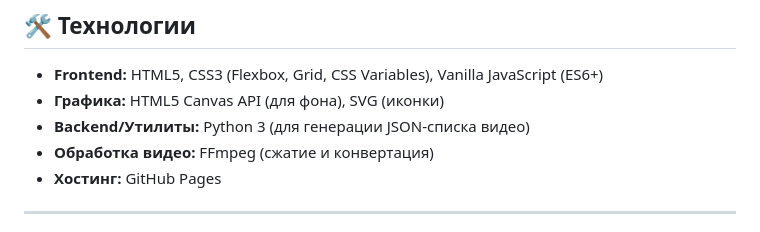
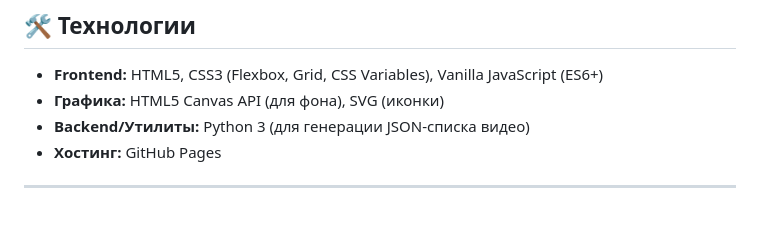
Before and after one commit to 152byte/palpalich, a Markdown page: README.md, the part around the change. GitHub-like rendering.

```diff
--- a/README.md
+++ b/README.md
@@ -23,7 +23,6 @@
 * **Frontend:** HTML5, CSS3 (Flexbox, Grid, CSS Variables), Vanilla JavaScript (ES6+)
 * **Графика:** HTML5 Canvas API (для фона), SVG (иконки)
 * **Backend/Утилиты:** Python 3 (для генерации JSON-списка видео)
-* **Обработка видео:** FFmpeg (сжатие и конвертация)
 * **Хостинг:** GitHub Pages
 
 ---
```
